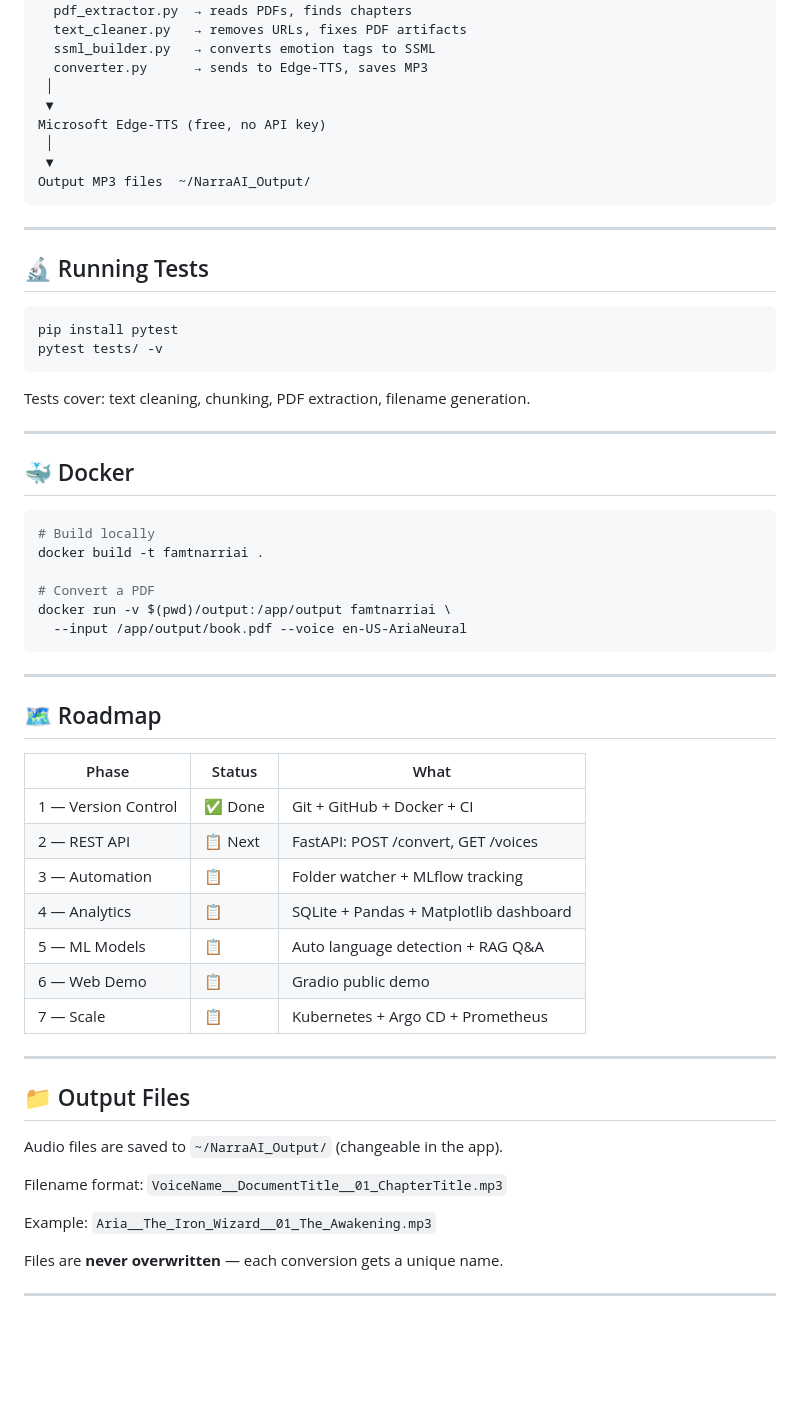
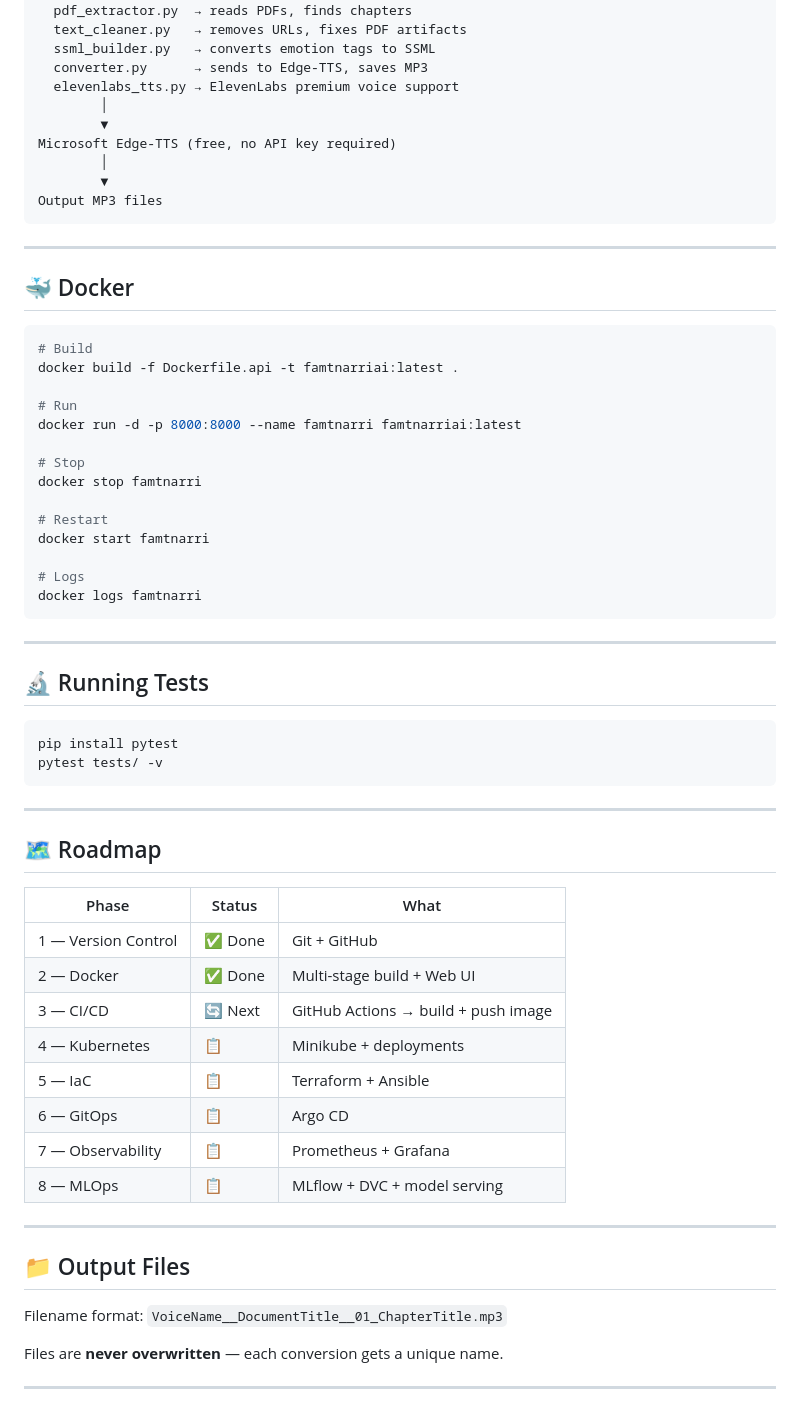
Before and after one commit to MikeMesfinTadesse/FaMTNarriAI, a Markdown page: README.md, the part around one of its changes. Rendered like a GitHub page; blank space fills up the shorter version.

Commit message:
docs: clean README with correct username and roadmap

````diff
--- a/README.md
+++ b/README.md
@@ -91,12 +95,34 @@ core/
   text_cleaner.py   → removes URLs, fixes PDF artifacts
   ssml_builder.py   → converts emotion tags to SSML
   converter.py      → sends to Edge-TTS, saves MP3
- │
- ▼
-Microsoft Edge-TTS (free, no API key)
- │
- ▼
-Output MP3 files  ~/NarraAI_Output/
+  elevenlabs_tts.py → ElevenLabs premium voice support
+        │
+        ▼
+Microsoft Edge-TTS (free, no API key required)
+        │
+        ▼
+Output MP3 files
+```
+
+---
+
+## 🐳 Docker
+
+```bash
+# Build
+docker build -f Dockerfile.api -t famtnarriai:latest .
+
+# Run
+docker run -d -p 8000:8000 --name famtnarri famtnarriai:latest
+
+# Stop
+docker stop famtnarri
+
+# Restart
+docker start famtnarri
+
+# Logs
+docker logs famtnarri
 ```
 
 ---
@@ -108,44 +134,26 @@ pip install pytest
 pytest tests/ -v
 ```
 
-Tests cover: text cleaning, chunking, PDF extraction, filename generation.
-
----
-
-## 🐳 Docker
-
-```bash
-# Build locally
-docker build -t famtnarriai .
-
-# Convert a PDF
-docker run -v $(pwd)/output:/app/output famtnarriai \
-  --input /app/output/book.pdf --voice en-US-AriaNeural
-```
-
 ---
 
 ## 🗺️ Roadmap
 
 | Phase | Status | What |
 |-------|--------|------|
-| 1 — Version Control | ✅ Done | Git + GitHub + Docker + CI |
-| 2 — REST API | 📋 Next | FastAPI: POST /convert, GET /voices |
-| 3 — Automation | 📋 | Folder watcher + MLflow tracking |
-| 4 — Analytics | 📋 | SQLite + Pandas + Matplotlib dashboard |
-| 5 — ML Models | 📋 | Auto language detection + RAG Q&A |
-| 6 — Web Demo | 📋 | Gradio public demo |
-| 7 — Scale | 📋 | Kubernetes + Argo CD + Prometheus |
+| 1 — Version Control | ✅ Done | Git + GitHub |
+| 2 — Docker | ✅ Done | Multi-stage build + Web UI |
+| 3 — CI/CD | 🔄 Next | GitHub Actions → build + push image |
+| 4 — Kubernetes | 📋 | Minikube + deployments |
+| 5 — IaC | 📋 | Terraform + Ansible |
+| 6 — GitOps | 📋 | Argo CD |
+| 7 — Observability | 📋 | Prometheus + Grafana |
+| 8 — MLOps | 📋 | MLflow + DVC + model serving |
 
 ---
 
 ## 📁 Output Files
 
-Audio files are saved to `~/NarraAI_Output/` (changeable in the app).
-
 Filename format: `VoiceName__DocumentTitle__01_ChapterTitle.mp3`
-
-Example: `Aria__The_Iron_Wizard__01_The_Awakening.mp3`
 
 Files are **never overwritten** — each conversion gets a unique name.
 
````
Also changed, not shown: other parts of README.md (+28 -27 lines).
